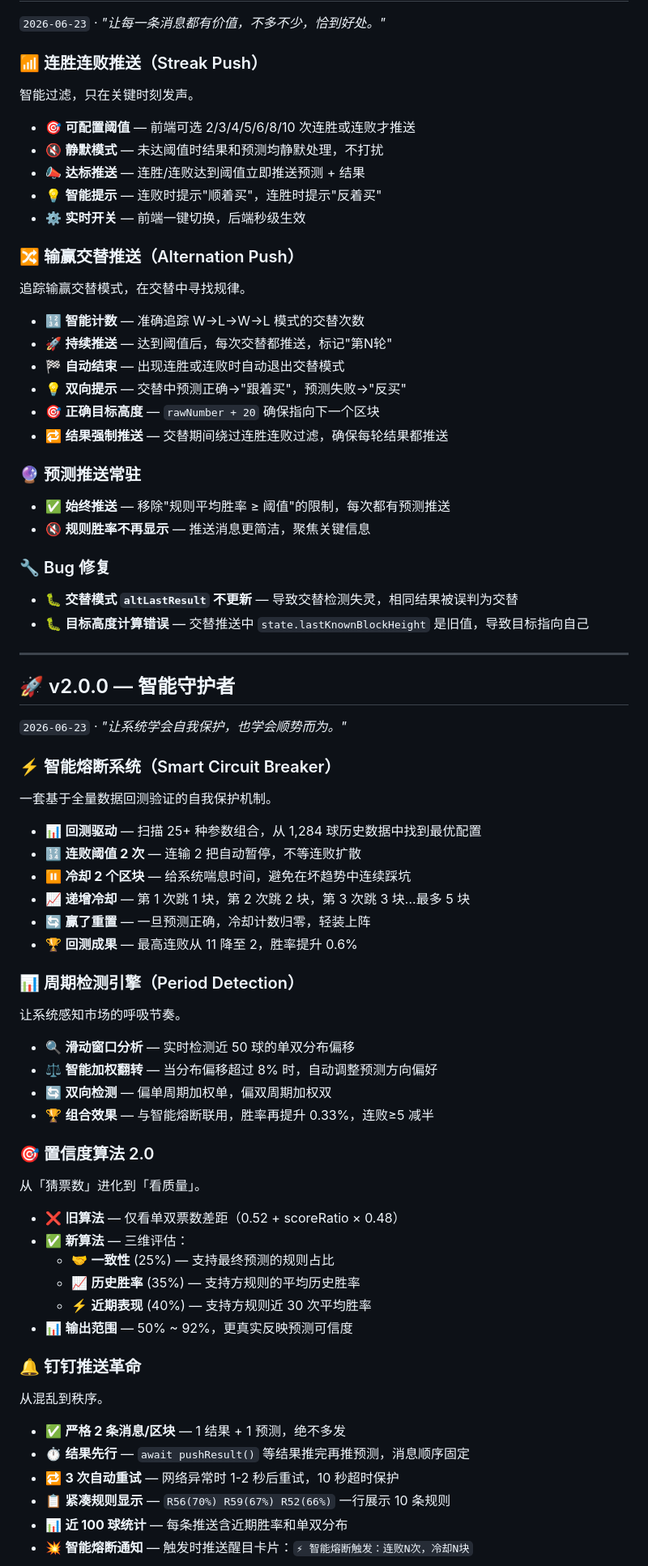
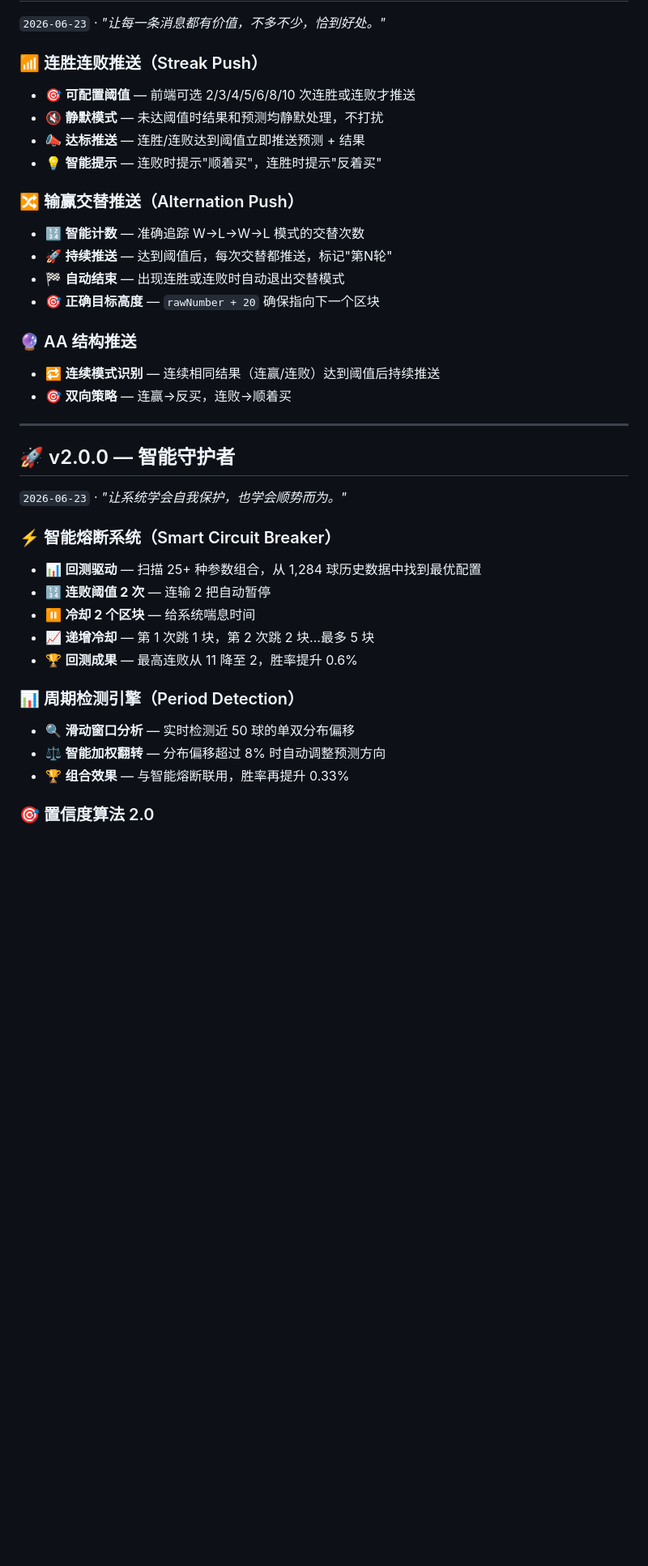
Before and after one commit to ly5201314gjx/tron-predictor, a Markdown page: CHANGELOG.md, the part around one of its changes. Shown at 81% size. Rendered like a GitHub page; blank space fills up the shorter version.

```diff
--- a/CHANGELOG.md
+++ b/CHANGELOG.md
@@ -10,34 +79,22 @@
 
 ### 📶 连胜连败推送（Streak Push）
 
-智能过滤，只在关键时刻发声。
-
 - 🎯 **可配置阈值** — 前端可选 2/3/4/5/6/8/10 次连胜或连败才推送
 - 🔇 **静默模式** — 未达阈值时结果和预测均静默处理，不打扰
 - 📣 **达标推送** — 连胜/连败达到阈值立即推送预测 + 结果
 - 💡 **智能提示** — 连败时提示"顺着买"，连胜时提示"反着买"
-- ⚙️ **实时开关** — 前端一键切换，后端秒级生效
 
 ### 🔀 输赢交替推送（Alternation Push）
-
-追踪输赢交替模式，在交替中寻找规律。
 
 - 🔢 **智能计数** — 准确追踪 W→L→W→L 模式的交替次数
 - 🚀 **持续推送** — 达到阈值后，每次交替都推送，标记"第N轮"
 - 🏁 **自动结束** — 出现连胜或连败时自动退出交替模式
-- 💡 **双向提示** — 交替中预测正确→"跟着买"，预测失败→"反买"
 - 🎯 **正确目标高度** — `rawNumber + 20` 确保指向下一个区块
-- 🔁 **结果强制推送** — 交替期间绕过连胜连败过滤，确保每轮结果都推送
 
-### 🔮 预测推送常驻
+### 🔮 AA 结构推送
 
-- ✅ **始终推送** — 移除"规则平均胜率 ≥ 阈值"的限制，每次都有预测推送
-- 🔇 **规则胜率不再显示** — 推送消息更简洁，聚焦关键信息
-
-### 🔧 Bug 修复
-
-- 🐛 **交替模式 `altLastResult` 不更新** — 导致交替检测失灵，相同结果被误判为交替
-- 🐛 **目标高度计算错误** — 交替推送中 `state.lastKnownBlockHeight` 是旧值，导致目标指向自己
+- 🔁 **连续模式识别** — 连续相同结果（连赢/连败）达到阈值后持续推送
+- 🎯 **双向策略** — 连赢→反买，连败→顺着买
 
 ---
 
@@ -47,43 +104,17 @@
 
 ### ⚡ 智能熔断系统（Smart Circuit Breaker）
 
-一套基于全量数据回测验证的自我保护机制。
-
 - 📊 **回测驱动** — 扫描 25+ 种参数组合，从 1,284 球历史数据中找到最优配置
-- 🔢 **连败阈值 2 次** — 连输 2 把自动暂停，不等连败扩散
-- ⏸ **冷却 2 个区块** — 给系统喘息时间，避免在坏趋势中连续踩坑
-- 📈 **递增冷却** — 第 1 次跳 1 块，第 2 次跳 2 块，第 3 次跳 3 块...最多 5 块
-- 🔄 **赢了重置** — 一旦预测正确，冷却计数归零，轻装上阵
+- 🔢 **连败阈值 2 次** — 连输 2 把自动暂停
+- ⏸ **冷却 2 个区块** — 给系统喘息时间
+- 📈 **递增冷却** — 第 1 次跳 1 块，第 2 次跳 2 块...最多 5 块
 - 🏆 **回测成果** — 最高连败从 11 降至 2，胜率提升 0.6%
 
 ### 📊 周期检测引擎（Period Detection）
 
-让系统感知市场的呼吸节奏。
-
 - 🔍 **滑动窗口分析** — 实时检测近 50 球的单双分布偏移
-- ⚖️ **智能加权翻转** — 当分布偏移超过 8% 时，自动调整预测方向偏好
-- 🔄 **双向检测** — 偏单周期加权单，偏双周期加权双
-- 🏆 **组合效果** — 与智能熔断联用，胜率再提升 0.33%，连败≥5 减半
+- ⚖️ **智能加权翻转** — 分布偏移超过 8% 时自动调整预测方向
+- 🏆 **组合效果** — 与智能熔断联用，胜率再提升 0.33%
 
 ### 🎯 置信度算法 2.0
 
-从「猜票数」进化到「看质量」。
-
-- ❌ **旧算法** — 仅看单双票数差距（0.52 + scoreRatio × 0.48）
-- ✅ **新算法** — 三维评估：
-  - 🤝 **一致性** (25%) — 支持最终预测的规则占比
-  - 📈 **历史胜率** (35%) — 支持方规则的平均历史胜率
-  - ⚡ **近期表现** (40%) — 支持方规则近 30 次平均胜率
-- 📊 **输出范围** — 50% ~ 92%，更真实反映预测可信度
-
-### 🔔 钉钉推送革命
-
-从混乱到秩序。
-
-- ✅ **严格 2 条消息/区块** — 1 结果 + 1 预测，绝不多发
-- ⏱ **结果先行** — `await pushResult()` 等结果推完再推预测，消息顺序固定
-- 🔁 **3 次自动重试** — 网络异常时 1-2 秒后重试，10 秒超时保护
-- 📋 **紧凑规则显示** — `R56(70%) R59(67%) R52(66%)` 一行展示 10 条规则
-- 📊 **近 100 球统计** — 每条推送含近期胜率和单双分布
-- 💥 **智能熔断通知** — 触发时推送醒目卡片：`⚡ 智能熔断触发：连败N次，冷却N块`
-
```
Also changed, not shown: other parts of CHANGELOG.md (+83 -41 lines).
